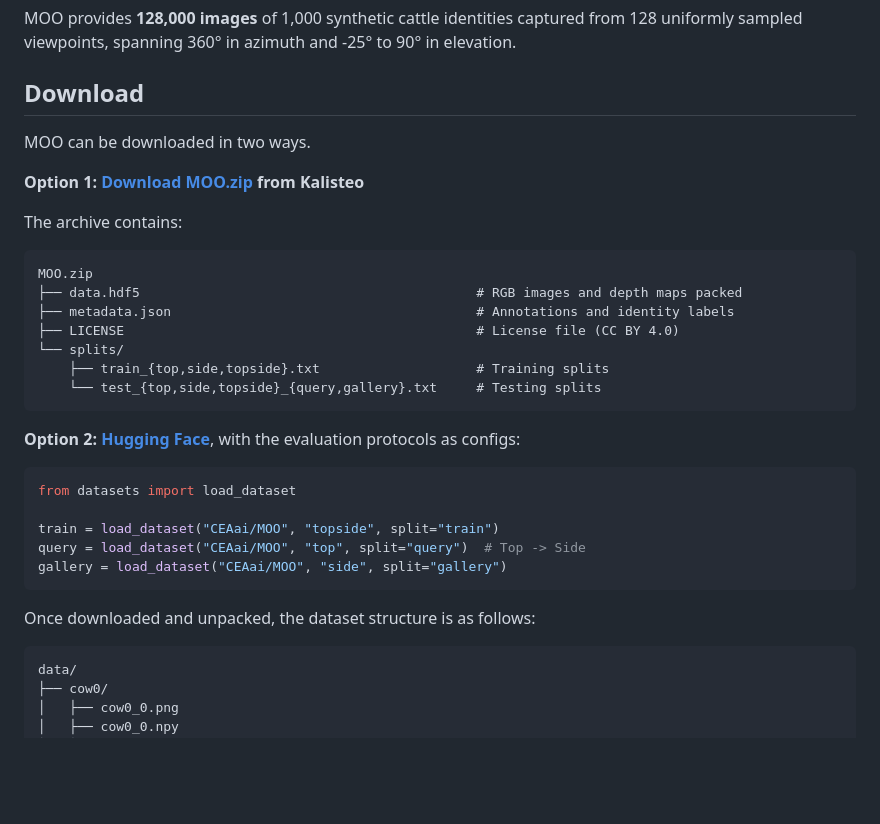
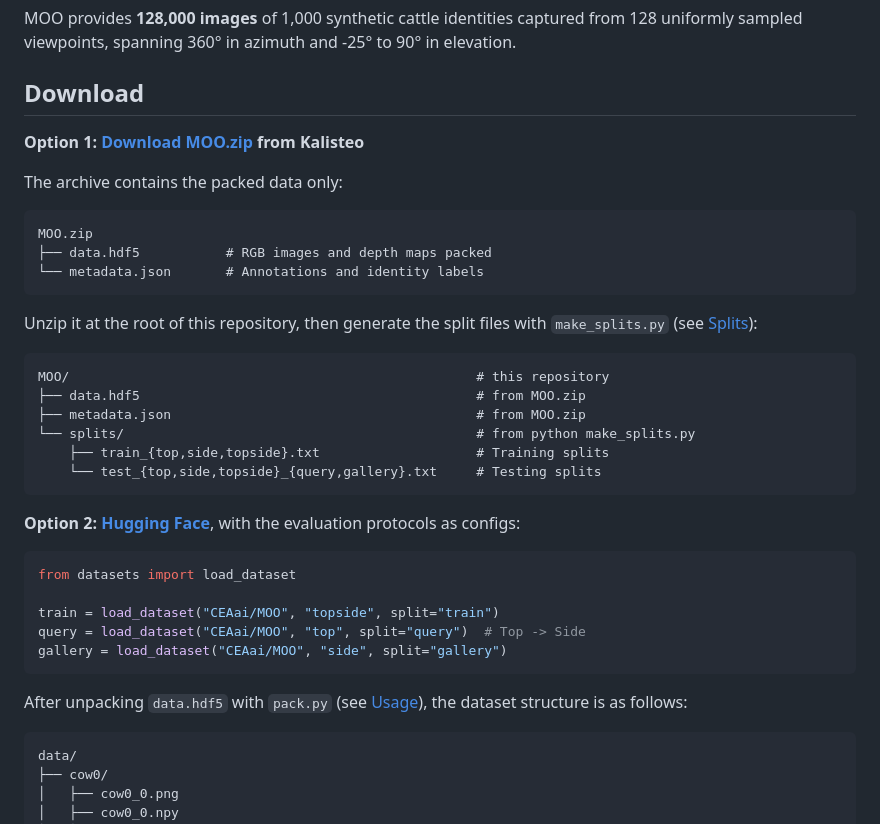
Before and after one commit to TurtleSmoke/MOO, a Markdown page: README.md, the part around the change. Drawn GitHub-style; blank space fills up the shorter version.

Commit message:
docs: clarify MOO.zip contents and repo layout

````diff
--- a/README.md
+++ b/README.md
@@ -14,18 +14,23 @@ spanning 360° in azimuth and -25° to 90° in elevation.
 
 ## Download
 
-MOO can be downloaded in two ways.
-
 **Option 1: [Download MOO.zip](https://kalisteo.cea.fr/index.php/moo-dataset-en/) from Kalisteo**
 
-The archive contains:
+The archive contains the packed data only:
 
 ```
 MOO.zip
-├── data.hdf5                                           # RGB images and depth maps packed
-├── metadata.json                                       # Annotations and identity labels
-├── LICENSE                                             # License file (CC BY 4.0)
-└── splits/
+├── data.hdf5           # RGB images and depth maps packed
+└── metadata.json       # Annotations and identity labels
+```
+
+Unzip it at the root of this repository, then generate the split files with `make_splits.py` (see [Splits](#splits)):
+
+```
+MOO/                                                    # this repository
+├── data.hdf5                                           # from MOO.zip
+├── metadata.json                                       # from MOO.zip
+└── splits/                                             # from python make_splits.py
     ├── train_{top,side,topside}.txt                    # Training splits
     └── test_{top,side,topside}_{query,gallery}.txt     # Testing splits
 ```
@@ -40,7 +45,7 @@ query = load_dataset("CEAai/MOO", "top", split="query")  # Top -> Side
 gallery = load_dataset("CEAai/MOO", "side", split="gallery")
 ```
 
-Once downloaded and unpacked, the dataset structure is as follows:
+After unpacking `data.hdf5` with `pack.py` (see [Usage](#usage)), the dataset structure is as follows:
 
 ```
 data/
````
